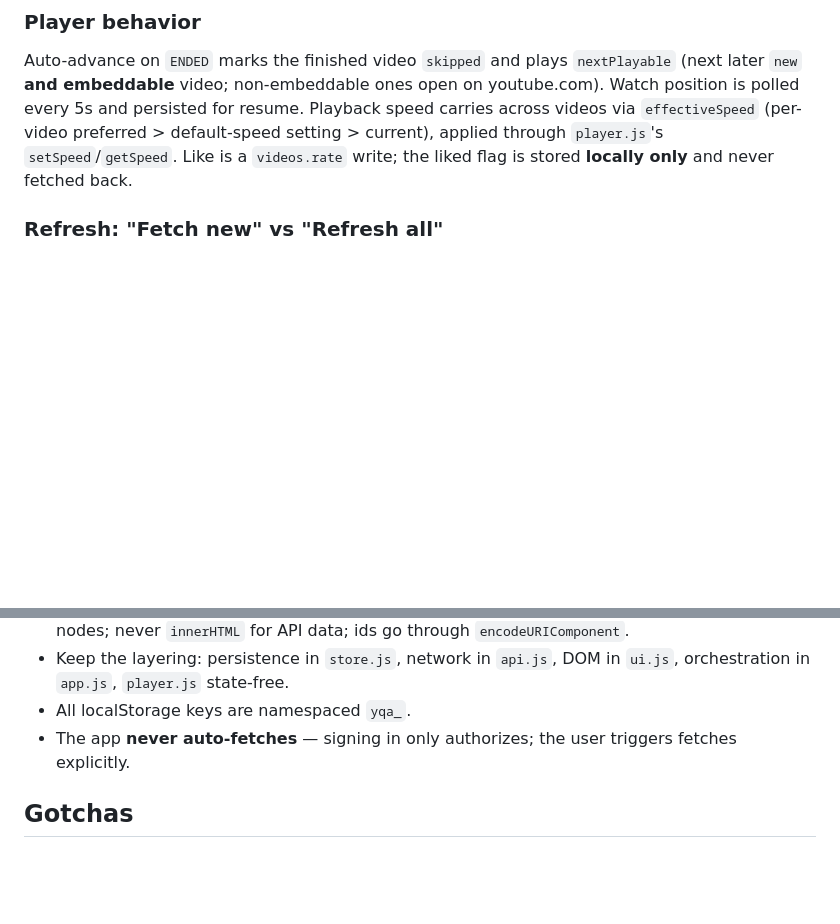
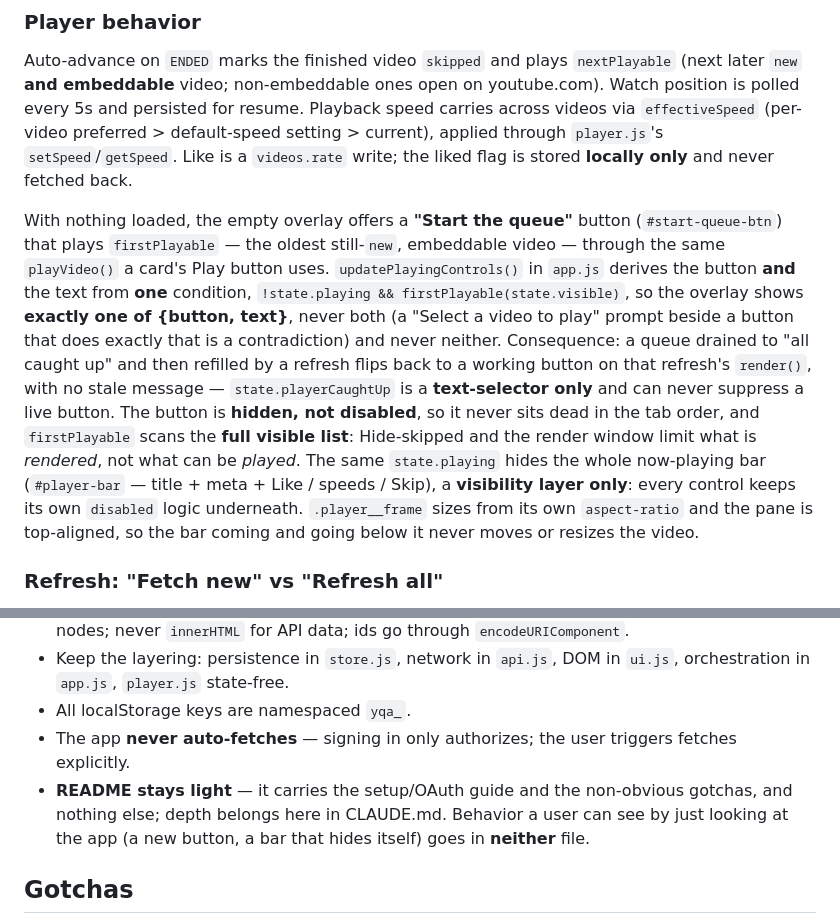
Before and after one commit to branets-dasha/youtube-queue-app, a Markdown page: CLAUDE.md, 2 parts joined by grey strips. Rendered like a GitHub page; blank space fills up the shorter version.

```diff
--- a/CLAUDE.md
+++ b/CLAUDE.md
@@ -75,6 +75,8 @@ Data flows `auth → api → store → queue → ui/app → player`. Each module
 ### Player behavior
 
 Auto-advance on `ENDED` marks the finished video `skipped` and plays `nextPlayable` (next later `new` **and embeddable** video; non-embeddable ones open on youtube.com). Watch position is polled every 5s and persisted for resume. Playback speed carries across videos via `effectiveSpeed` (per-video preferred > default-speed setting > current), applied through `player.js`'s `setSpeed`/`getSpeed`. Like is a `videos.rate` write; the liked flag is stored **locally only** and never fetched back.
+
+With nothing loaded, the empty overlay offers a **"Start the queue"** button (`#start-queue-btn`) that plays `firstPlayable` — the oldest still-`new`, embeddable video — through the same `playVideo()` a card's Play button uses. `updatePlayingControls()` in `app.js` derives the button **and** the text from **one** condition, `!state.playing && firstPlayable(state.visible)`, so the overlay shows **exactly one of {button, text}**, never both (a "Select a video to play" prompt beside a button that does exactly that is a contradiction) and never neither. Consequence: a queue drained to "all caught up" and then refilled by a refresh flips back to a working button on that refresh's `render()`, with no stale message — `state.playerCaughtUp` is a **text-selector only** and can never suppress a live button. The button is **hidden, not disabled**, so it never sits dead in the tab order, and `firstPlayable` scans the **full visible list**: Hide-skipped and the render window limit what is *rendered*, not what can be *played*. The same `state.playing` hides the whole now-playing bar (`#player-bar` — title + meta + Like / speeds / Skip), a **visibility layer only**: every control keeps its own `disabled` logic underneath. `.player__frame` sizes from its own `aspect-ratio` and the pane is top-aligned, so the bar coming and going below it never moves or resizes the video.
 
 ### Refresh: "Fetch new" vs "Refresh all"
 
@@ -100,6 +102,7 @@ Either way it stays one write — `mergeRefresh(...)` then a single `putVideos`.
 - Keep the layering: persistence in `store.js`, network in `api.js`, DOM in `ui.js`, orchestration in `app.js`, `player.js` state-free.
 - All localStorage keys are namespaced `yqa_`.
 - The app **never auto-fetches** — signing in only authorizes; the user triggers fetches explicitly.
+- **README stays light** — it carries the setup/OAuth guide and the non-obvious gotchas, and nothing else; depth belongs here in CLAUDE.md. Behavior a user can see by just looking at the app (a new button, a bar that hides itself) goes in **neither** file.
 
 ## Gotchas
 
```
Also changed, not shown: other parts of CLAUDE.md (+2 -1 lines).
